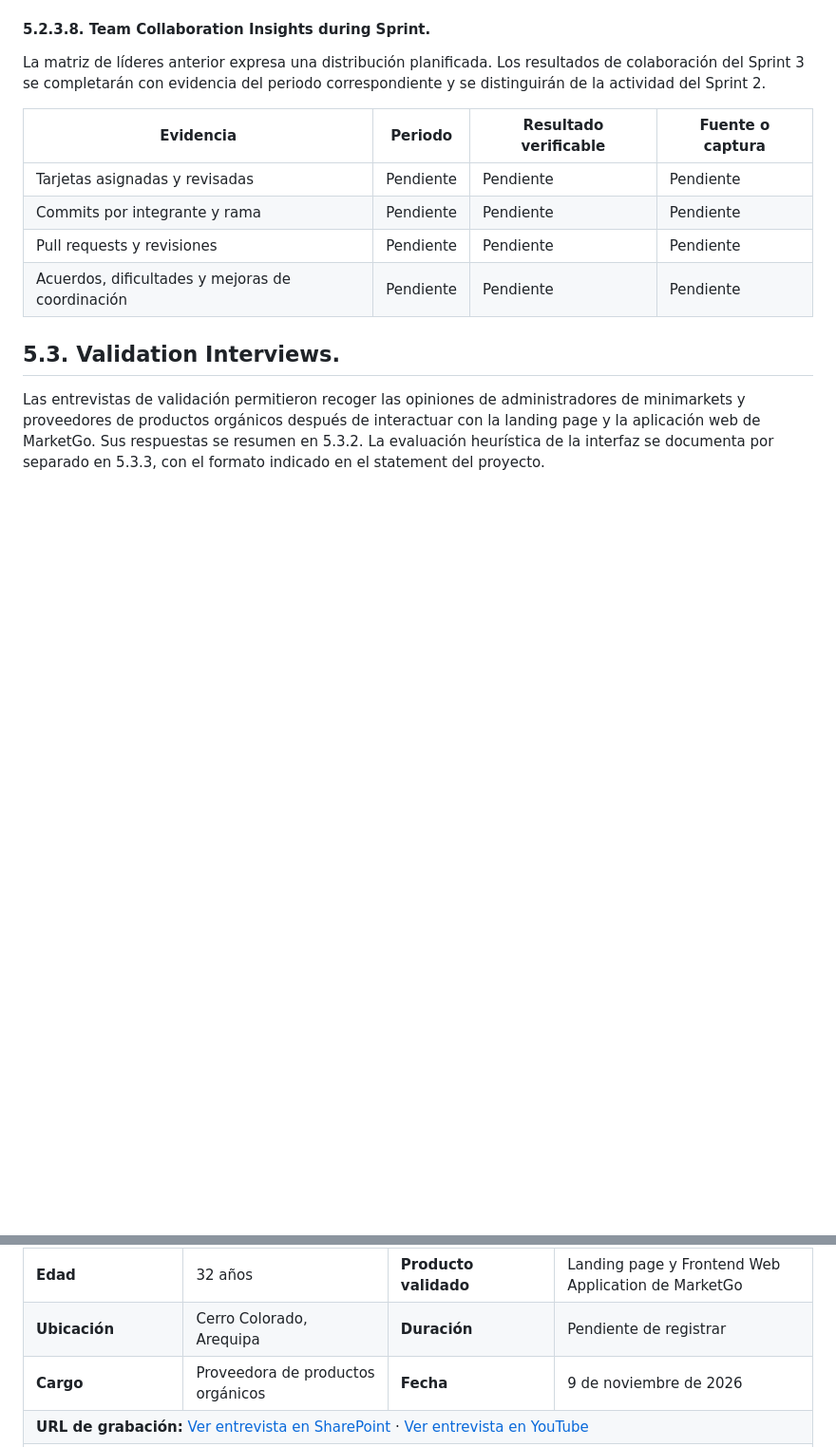
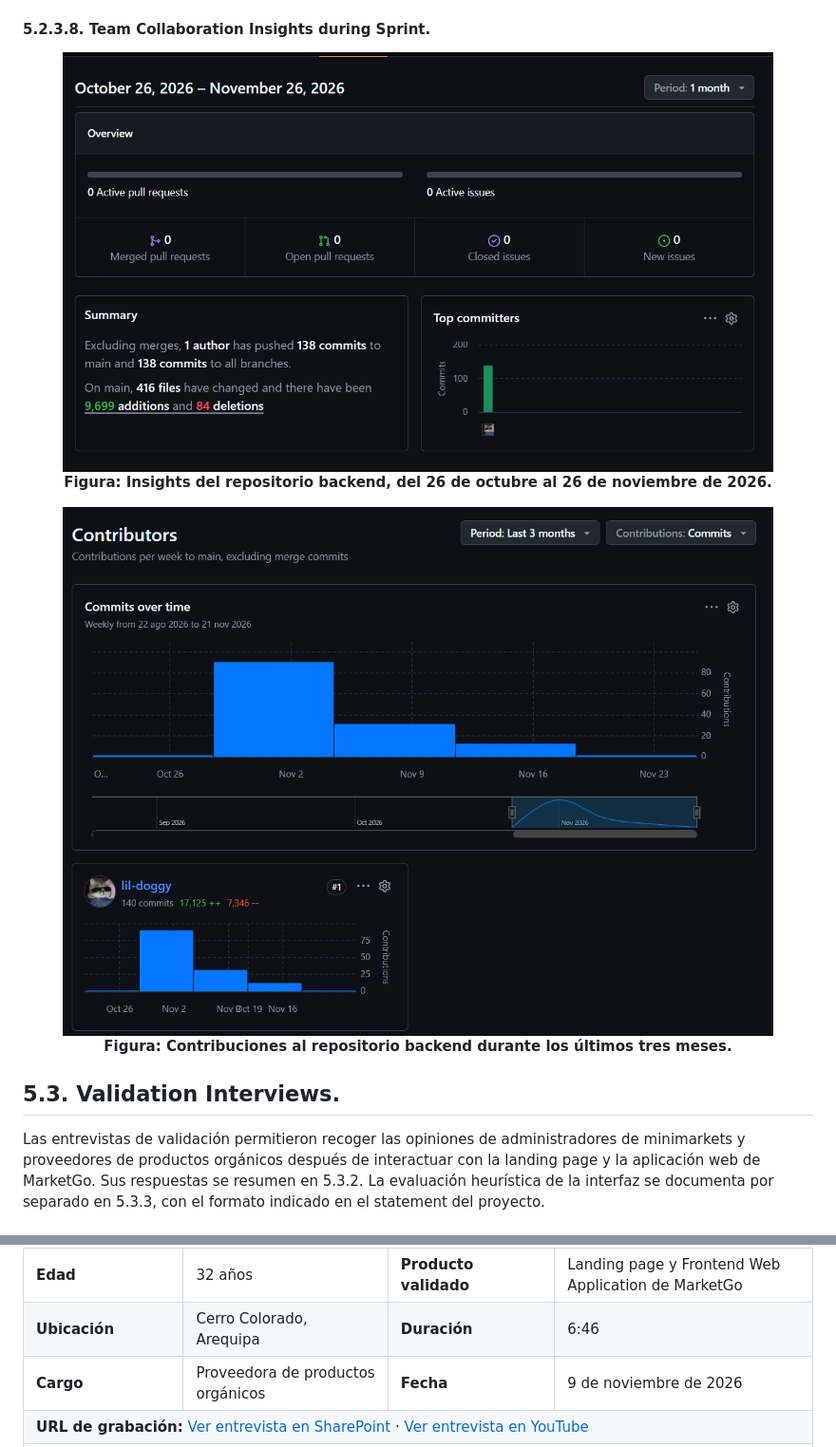
Before and after one commit to Market-Labs/project-report, a Markdown page: report/14-chapter-05.md, 2 parts joined by grey strips. Shown at 95% size. GitHub-like rendering; pictures changed too: report/assets/chapter-05/sprint3-github-contributors.png (added), report/assets/chapter-05/sprint3-github-insights.png (added); blank space fills up the shorter version.

Commit message:
docs(chapter-05): add sprint 3 insights and Anita duration

```diff
--- a/report/14-chapter-05.md
+++ b/report/14-chapter-05.md
@@ -1007,14 +1007,15 @@ El frontend, la landing page y el backend cuentan con despliegues en Vercel. El
 
 #### 5.2.3.8. Team Collaboration Insights during Sprint.
 
-La matriz de líderes anterior expresa una distribución planificada. Los resultados de colaboración del Sprint 3 se completarán con evidencia del periodo correspondiente y se distinguirán de la actividad del Sprint 2.
+<div align="center">
+  <img src="assets/chapter-05/sprint3-github-insights.png" alt="GitHub Insights del repositorio backend entre el 26 de octubre y el 26 de noviembre de 2026" width="90%">
+  <p><strong>Figura: Insights del repositorio backend, del 26 de octubre al 26 de noviembre de 2026.</strong></p>
+</div>
 
-| Evidencia | Periodo | Resultado verificable | Fuente o captura |
-|---|---|---|---|
-| Tarjetas asignadas y revisadas | Pendiente | Pendiente | Pendiente |
-| Commits por integrante y rama | Pendiente | Pendiente | Pendiente |
-| Pull requests y revisiones | Pendiente | Pendiente | Pendiente |
-| Acuerdos, dificultades y mejoras de coordinación | Pendiente | Pendiente | Pendiente |
+<div align="center">
+  <img src="assets/chapter-05/sprint3-github-contributors.png" alt="GitHub Contributors del repositorio backend durante los últimos tres meses" width="90%">
+  <p><strong>Figura: Contribuciones al repositorio backend durante los últimos tres meses.</strong></p>
+</div>
 
 
 ## 5.3. Validation Interviews.
@@ -1095,7 +1096,7 @@ Se registran dos entrevistas de validación realizadas con participantes del Nee
     <tr><td colspan="2" align="center"><strong>Información del entrevistado</strong></td><td colspan="2" align="center"><strong>Contexto de validación</strong></td></tr>
     <tr><td><strong>Nombre completo</strong></td><td>Anita Gamboa</td><td><strong>Segmento objetivo</strong></td><td>Proveedora de productos orgánicos</td></tr>
     <tr><td><strong>Edad</strong></td><td>32 años</td><td><strong>Producto validado</strong></td><td>Landing page y Frontend Web Application de MarketGo</td></tr>
-    <tr><td><strong>Ubicación</strong></td><td>Cerro Colorado, Arequipa</td><td><strong>Duración</strong></td><td>Pendiente de registrar</td></tr>
+    <tr><td><strong>Ubicación</strong></td><td>Cerro Colorado, Arequipa</td><td><strong>Duración</strong></td><td>6:46</td></tr>
     <tr><td><strong>Cargo</strong></td><td>Proveedora de productos orgánicos</td><td><strong>Fecha</strong></td><td>9 de noviembre de 2026</td></tr>
 <tr><td colspan="4"><strong>URL de grabación:</strong> <a href="https://upcedupe-my.sharepoint.com/:v:/g/personal/u201923820_upc_edu_pe/IQC4Lmw86yHuTJeJlgS-jSZ2AfCtarTQDivNuB4scpenoYE?e=5jklRg&amp;nav=eyJyZWZlcnJhbEluZm8iOnsicmVmZXJyYWxBcHAiOiJTdHJlYW1XZWJBcHAiLCJyZWZlcnJhbFZpZXciOiJTaGFyZURpYWxvZy1MaW5rIiwicmVmZXJyYWxBcHBQbGF0Zm9ybSI6IldlYiIsInJlZmVycmFsTW9kZSI6InZpZXcifX0%3D">Ver entrevista en SharePoint</a> · <a href="https://youtu.be/L14E6LWej44">Ver entrevista en YouTube</a></td></tr>
     <tr><td colspan="4"><strong>Resumen de la entrevista</strong><br><br>Anita comprendió la propuesta de centralizar catálogo, disponibilidad y seguimiento de pedidos. Valoró los videos, el dashboard, el inventario y la vista de solicitudes para reducir verificaciones repetidas entre Excel y WhatsApp. Pidió aclarar las diferencias entre planes y los roles de registro, filtrar productos por disponibilidad y señalar cuando una solicitud supere el stock. También sugirió conservar el historial de cambios, mostrar pedidos pendientes de despacho y registrar destino y fecha de entrega en las órdenes. La sección de solicitudes le resultó intuitiva, aunque tuvo dudas sobre cambios posteriores a la aceptación. Consideró útil MarketGo para coordinar mejor los pedidos si mantiene actualizados sus datos.</td></tr>
```
